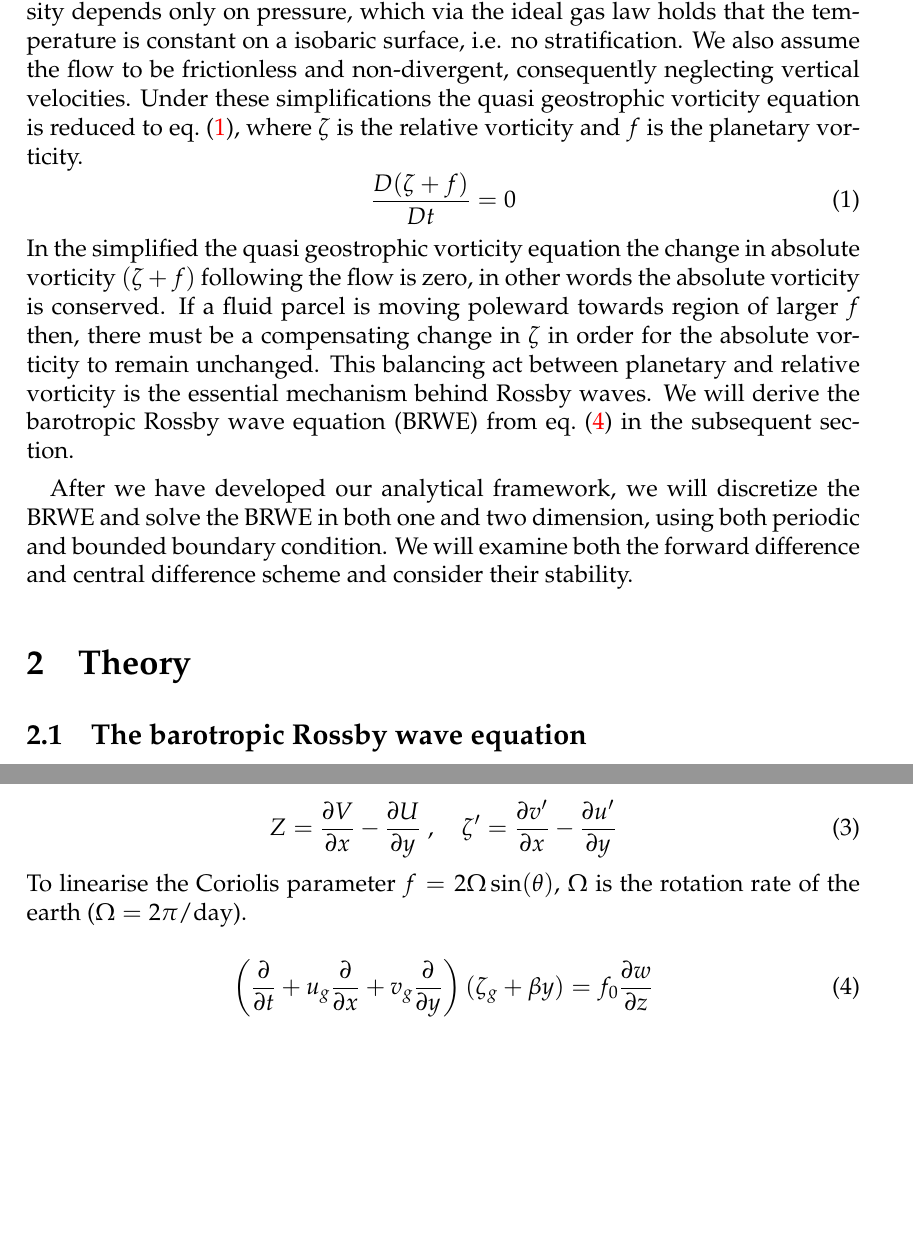
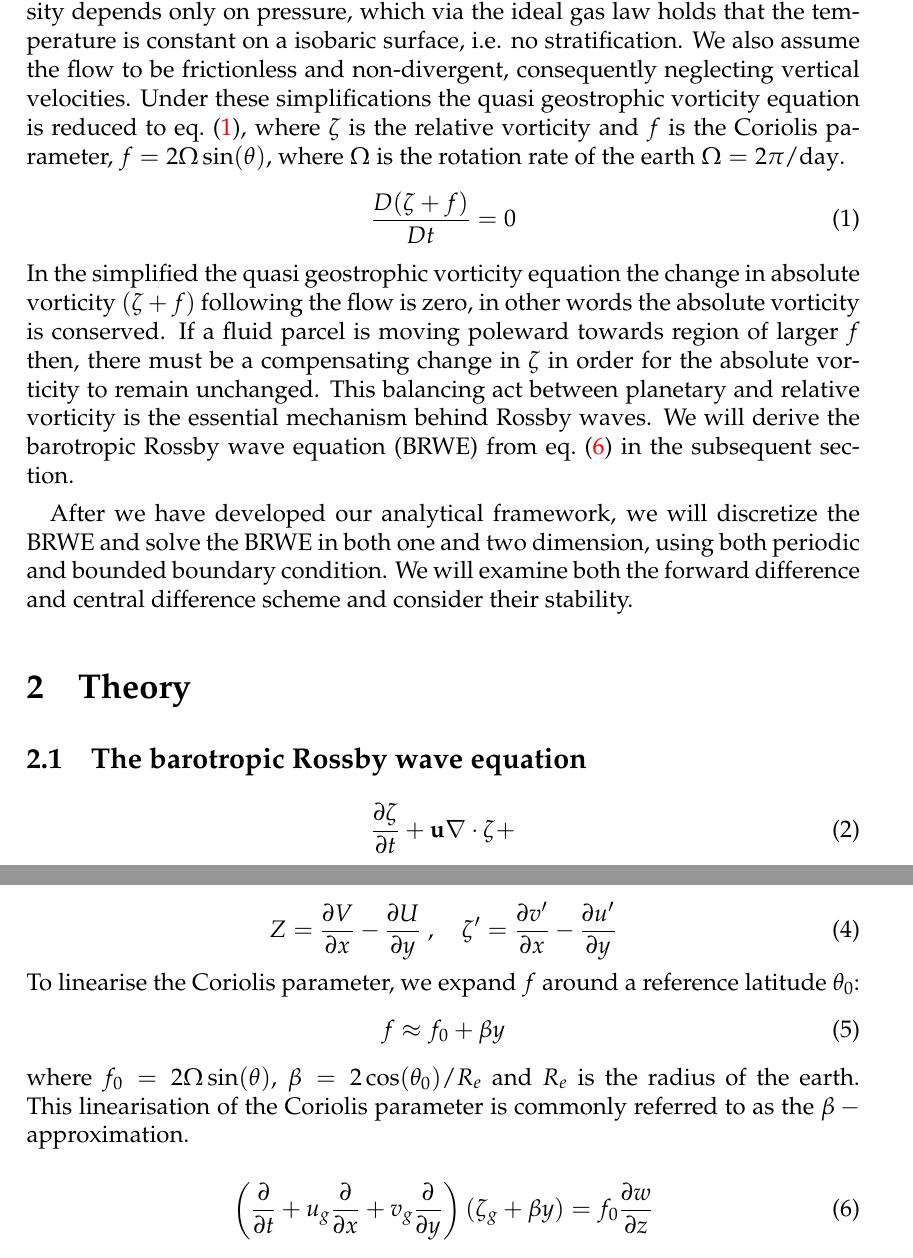
Before and after one commit to ejgal/FYS4150, a LaTeX document (Project5/latex/main.tex, which reads Project5/latex/introduction.tex, Project5/latex/methods.tex): two parts of pages 2 and 3 of 9, joined at a grey line, cut so that both start at the same text, the shorter picture padded with empty space. Compiled offline with pdfLaTeX.

Commit message:
update text

```diff
--- a/Project5/latex/introduction.tex
+++ b/Project5/latex/introduction.tex
@@ -15,7 +15,8 @@ the temperature is constant on a isobaric surface, i.e. no stratification. We al
 non-divergent, consequently neglecting vertical velocities. Under these
 simplifications the quasi geostrophic vorticity equation is reduced to
 \cref{eq:QG_vorticity}, where $\zeta$ is the relative vorticity and $f$ is the
-planetary vorticity.
+Coriolis parameter, $f=2\Omega \sin(\theta)$, where $\Omega$ is
+the rotation rate of the earth $\Omega = 2\pi/ \mathrm{day}$.
 \begin{equation}\label{eq:QG_vorticity}
     \frac{D(\zeta + f)}{Dt} = 0
 \end{equation}
--- a/Project5/latex/methods.tex
+++ b/Project5/latex/methods.tex
@@ -1,5 +1,9 @@
 \section{Theory}
 \subsection{The barotropic Rossby wave equation}
+\begin{equation}
+    \pdv{\zeta}{t} + \bvec{u} \nabla \cdot \zeta +
+\end{equation}
+
 The first step towards the BRWE is to linearise the vorticity equation
 \cref{eq:QG_vorticity}. If we suppose that the flow can be represented by a
 mean flow plus some small perturbation:
@@ -14,8 +18,14 @@ Then the vorticity of the mean and the perturbation is:
 \begin{equation}\label{eq:VortPertubation}
     Z = \pdv{V}{x} - \pdv{U}{y} \; , \quad \zeta' = \pdv{v'}{x} - \pdv{u'}{y}
 \end{equation}
-To linearise the Coriolis parameter $f=2\Omega \sin(\theta)$, $\Omega$ is the
-rotation rate of the earth ($\Omega = 2\pi/ \mathrm{day}$).
+To linearise the Coriolis parameter, we expand $f$
+around a reference latitude $\theta_0$:
+\begin{equation}
+    f \approx f_0 + \beta y
+\end{equation}
+where $f_0 = 2\Omega \sin(\theta)$, $\beta = 2\cos (\theta_0)/R_e$ and $R_e$ is
+the radius of the earth. This linearisation of the Coriolis parameter is
+commonly referred to as the $\beta-\mathrm{approximation}$.
 
 
 \begin{equation}\label{eq:QG_vort}
```
